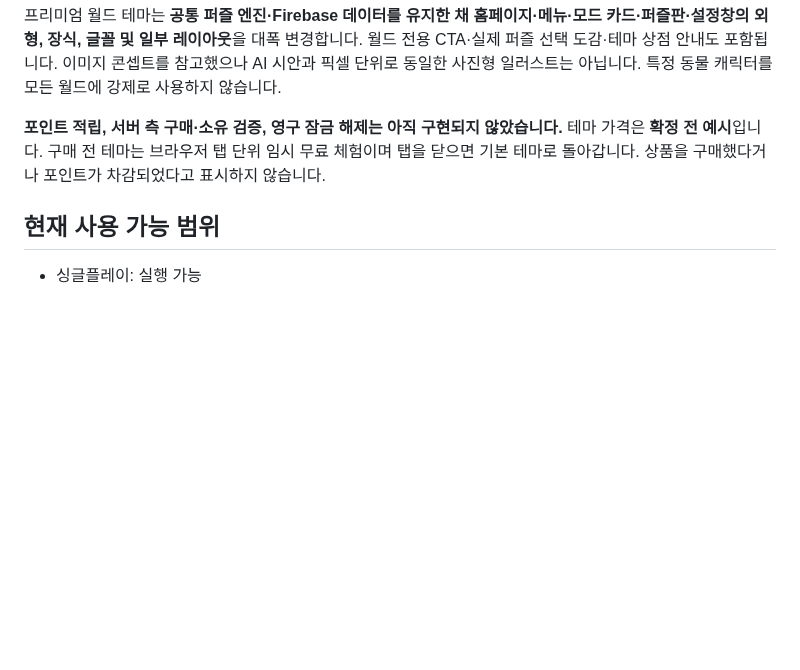
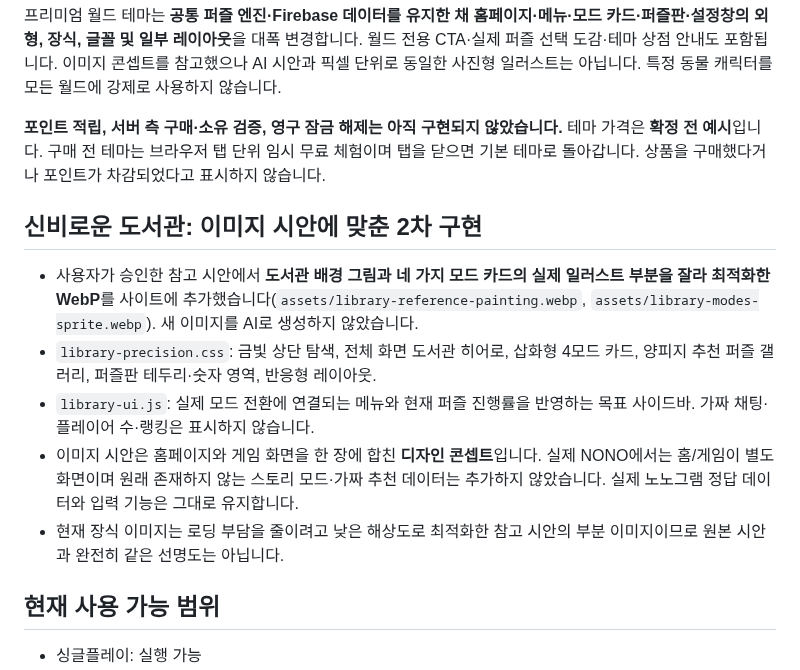
Before and after one commit to ishyun1227/nono-web, a Markdown page: README.md, the part around the change. Rendered like a GitHub page; blank space fills up the shorter version.

Commit message:
Document faithful reference art integration without fabricated game features

```diff
--- a/README.md
+++ b/README.md
@@ -39,6 +39,14 @@ UI는 `index.html`, 사용자 설정은 `settings.js`, 공개 Firebase 웹 설
 
 **포인트 적립, 서버 측 구매·소유 검증, 영구 잠금 해제는 아직 구현되지 않았습니다.** 테마 가격은 **확정 전 예시**입니다. 구매 전 테마는 브라우저 탭 단위 임시 무료 체험이며 탭을 닫으면 기본 테마로 돌아갑니다. 상품을 구매했다거나 포인트가 차감되었다고 표시하지 않습니다.
 
+## 신비로운 도서관: 이미지 시안에 맞춘 2차 구현
+
+- 사용자가 승인한 참고 시안에서 **도서관 배경 그림과 네 가지 모드 카드의 실제 일러스트 부분을 잘라 최적화한 WebP**를 사이트에 추가했습니다(`assets/library-reference-painting.webp`, `assets/library-modes-sprite.webp`). 새 이미지를 AI로 생성하지 않았습니다.
+- `library-precision.css`: 금빛 상단 탐색, 전체 화면 도서관 히어로, 삽화형 4모드 카드, 양피지 추천 퍼즐 갤러리, 퍼즐판 테두리·숫자 영역, 반응형 레이아웃.
+- `library-ui.js`: 실제 모드 전환에 연결되는 메뉴와 현재 퍼즐 진행률을 반영하는 목표 사이드바. 가짜 채팅·플레이어 수·랭킹은 표시하지 않습니다.
+- 이미지 시안은 홈페이지와 게임 화면을 한 장에 합친 **디자인 콘셉트**입니다. 실제 NONO에서는 홈/게임이 별도 화면이며 원래 존재하지 않는 스토리 모드·가짜 추천 데이터는 추가하지 않았습니다. 실제 노노그램 정답 데이터와 입력 기능은 그대로 유지합니다.
+- 현재 장식 이미지는 로딩 부담을 줄이려고 낮은 해상도로 최적화한 참고 시안의 부분 이미지이므로 원본 시안과 완전히 같은 선명도는 아닙니다.
+
 ## 현재 사용 가능 범위
 
 - 싱글플레이: 실행 가능
```
